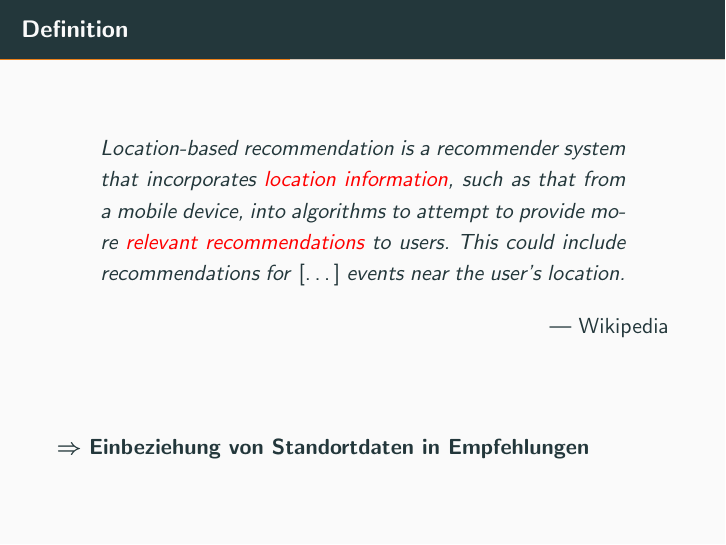
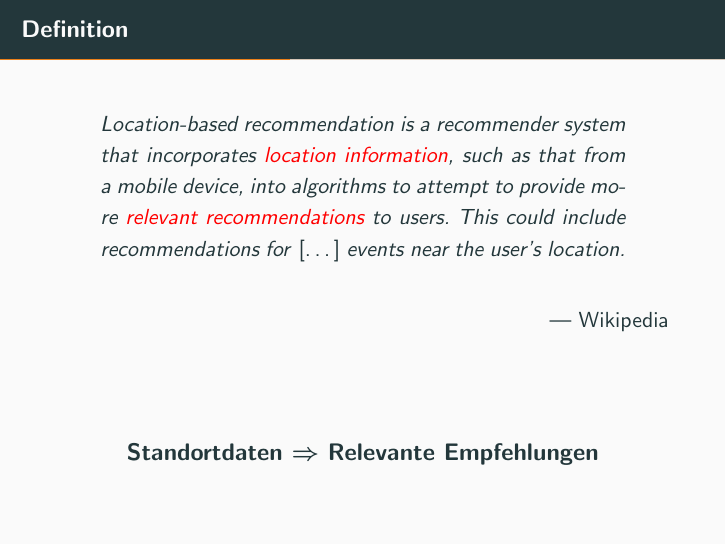
Before and after one commit to leon-richardt/location-based-recommendations, LaTeX slides (introduction.tex): page 2 of 6 before the commit and page 3 of 7 after it. Compiled offline with pdfLaTeX.

Commit message:
Kleinere Änderungen + Folie 2: Uncover-Effekt für die Folgerung + Folie 2: Folgerung etwas präziser formuliert + Folie 2: \hfill --> flushright

```diff
--- a/introduction.tex
+++ b/introduction.tex
@@ -35,9 +35,15 @@
 		\begin{quote}
 			Location-based recommendation is a recommender system that incorporates \textcolor{red}{location information}, such as that from a mobile device, into algorithms to attempt to provide more \textcolor{red}{relevant recommendations} to users. This could include recommendations for \textnormal{[\ldots]} events near the user's location.
 		\end{quote}
-		\hfill---~Wikipedia
+		\begin{flushright}
+			---~Wikipedia
+		\end{flushright}
 		\vfill
-		\bm{$\Rightarrow$} \textbf{Einbeziehung von Standortdaten in Empfehlungen}
+		\uncover<2->{
+			\begin{center}
+				\large\textbf{Standortdaten \bm{$\Rightarrow$} Relevante Empfehlungen}
+			\end{center}
+		}
 	\end{frame}
 
 	\begin{frame}{In diesem Projekt}
```
Also changed, not shown: introduction.pdf, introduction.tex (2 more changed lines).
